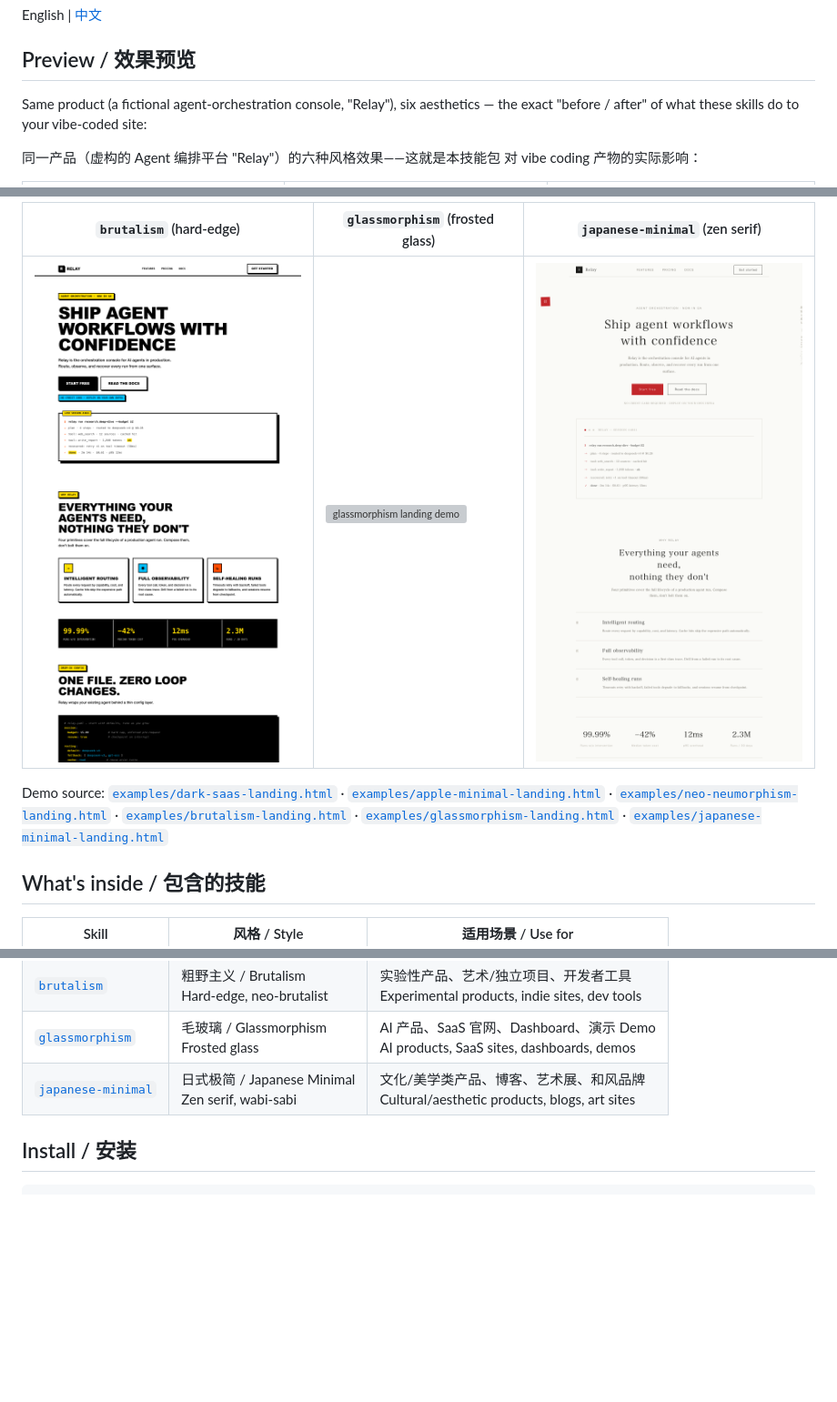
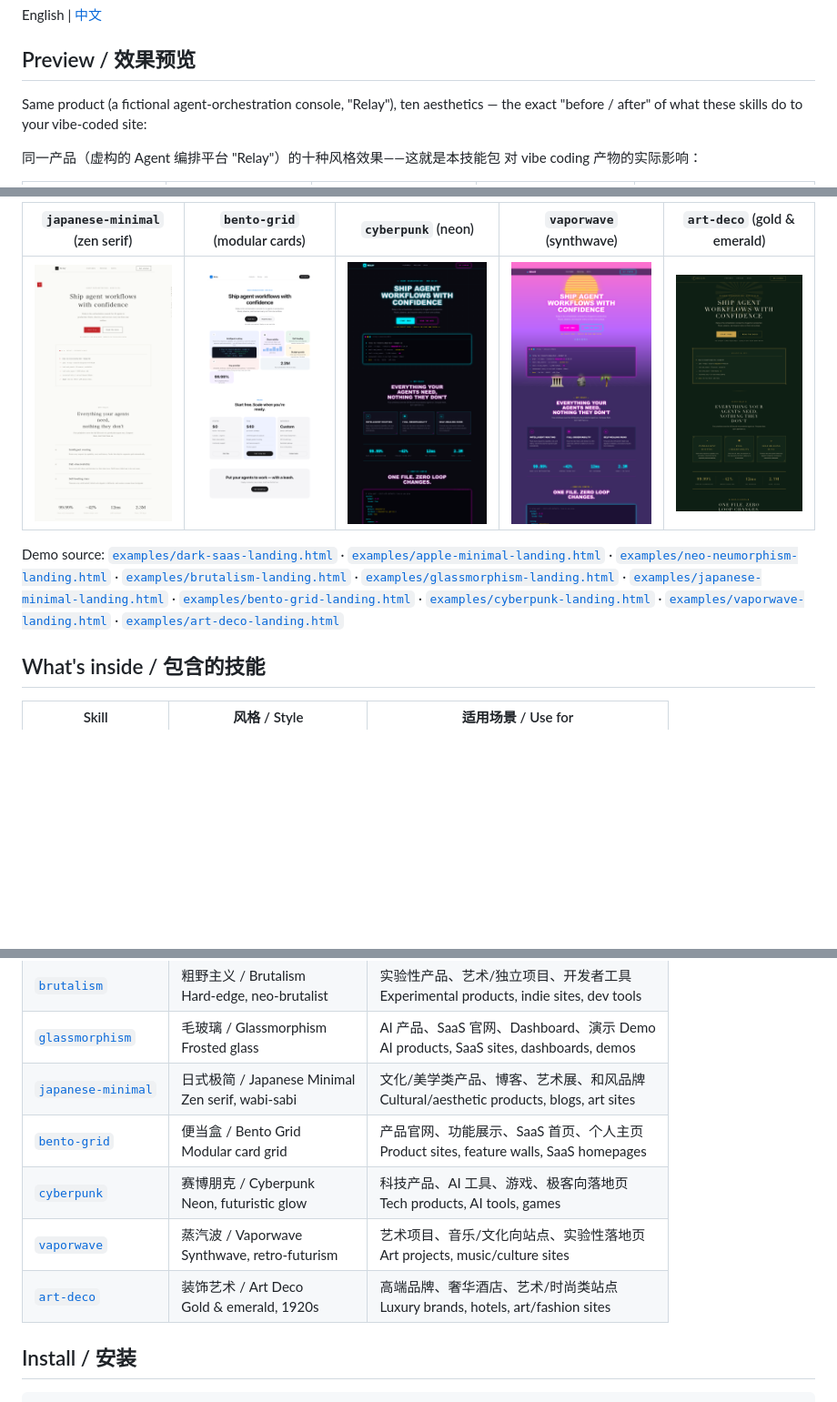
Before and after one commit to zhaiyateng/dsh-design-skills, a Markdown page: README.md, 3 parts joined by grey strips. Shown at 91% size. GitHub-like rendering; pictures changed too: assets/art-deco-landing.png (added), assets/bento-grid-landing.png (added), assets/cyberpunk-landing.png (added); blank space fills up the shorter version; grey boxes are pictures that could not be loaded.

```diff
--- a/README.md
+++ b/README.md
@@ -19,9 +19,9 @@ English | [中文](README.zh.md)
 
 ## Preview / 效果预览
 
-Same product (a fictional agent-orchestration console, "Relay"), six aesthetics —
+Same product (a fictional agent-orchestration console, "Relay"), ten aesthetics —
 the exact "before / after" of what these skills do to your vibe-coded site:
 
-同一产品（虚构的 Agent 编排平台 "Relay"）的六种风格效果——这就是本技能包
+同一产品（虚构的 Agent 编排平台 "Relay"）的十种风格效果——这就是本技能包
 对 vibe coding 产物的实际影响：
 
@@ -31,9 +31,9 @@ the exact "before / after" of what these skills do to your vibe-coded site:
 
-| `brutalism` (hard-edge) | `glassmorphism` (frosted glass) | `japanese-minimal` (zen serif) |
-|---|---|---|
-| ![brutalism landing demo](assets/brutalism-landing.png) | ![glassmorphism landing demo](assets/glassmorphism-landing.png) | ![japanese-minimal landing demo](assets/japanese-minimal-landing.png) |
+| `japanese-minimal` (zen serif) | `bento-grid` (modular cards) | `cyberpunk` (neon) | `vaporwave` (synthwave) | `art-deco` (gold & emerald) |
+|---|---|---|---|---|
+| ![japanese-minimal landing demo](assets/japanese-minimal-landing.png) | ![bento-grid landing demo](assets/bento-grid-landing.png) | ![cyberpunk landing demo](assets/cyberpunk-landing.png) | ![vaporwave landing demo](assets/vaporwave-landing.png) | ![art-deco landing demo](assets/art-deco-landing.png) |
 
-Demo source: [`examples/dark-saas-landing.html`](examples/dark-saas-landing.html) · [`examples/apple-minimal-landing.html`](examples/apple-minimal-landing.html) · [`examples/neo-neumorphism-landing.html`](examples/neo-neumorphism-landing.html) · [`examples/brutalism-landing.html`](examples/brutalism-landing.html) · [`examples/glassmorphism-landing.html`](examples/glassmorphism-landing.html) · [`examples/japanese-minimal-landing.html`](examples/japanese-minimal-landing.html)
+Demo source: [`examples/dark-saas-landing.html`](examples/dark-saas-landing.html) · [`examples/apple-minimal-landing.html`](examples/apple-minimal-landing.html) · [`examples/neo-neumorphism-landing.html`](examples/neo-neumorphism-landing.html) · [`examples/brutalism-landing.html`](examples/brutalism-landing.html) · [`examples/glassmorphism-landing.html`](examples/glassmorphism-landing.html) · [`examples/japanese-minimal-landing.html`](examples/japanese-minimal-landing.html) · [`examples/bento-grid-landing.html`](examples/bento-grid-landing.html) · [`examples/cyberpunk-landing.html`](examples/cyberpunk-landing.html) · [`examples/vaporwave-landing.html`](examples/vaporwave-landing.html) · [`examples/art-deco-landing.html`](examples/art-deco-landing.html)
 
 ## What's inside / 包含的技能
 
@@ -45,6 +45,10 @@ Demo source: [`examples/dark-saas-landing.html`](examples/dark-saas-landing.html
 | [`brutalism`](skills/brutalism/SKILL.md) | 粗野主义 / Brutalism<br/>Hard-edge, neo-brutalist | 实验性产品、艺术/独立项目、开发者工具<br/>Experimental products, indie sites, dev tools |
 | [`glassmorphism`](skills/glassmorphism/SKILL.md) | 毛玻璃 / Glassmorphism<br/>Frosted glass | AI 产品、SaaS 官网、Dashboard、演示 Demo<br/>AI products, SaaS sites, dashboards, demos |
 | [`japanese-minimal`](skills/japanese-minimal/SKILL.md) | 日式极简 / Japanese Minimal<br/>Zen serif, wabi-sabi | 文化/美学类产品、博客、艺术展、和风品牌<br/>Cultural/aesthetic products, blogs, art sites |
+| [`bento-grid`](skills/bento-grid/SKILL.md) | 便当盒 / Bento Grid<br/>Modular card grid | 产品官网、功能展示、SaaS 首页、个人主页<br/>Product sites, feature walls, SaaS homepages |
+| [`cyberpunk`](skills/cyberpunk/SKILL.md) | 赛博朋克 / Cyberpunk<br/>Neon, futuristic glow | 科技产品、AI 工具、游戏、极客向落地页<br/>Tech products, AI tools, games |
+| [`vaporwave`](skills/vaporwave/SKILL.md) | 蒸汽波 / Vaporwave<br/>Synthwave, retro-futurism | 艺术项目、音乐/文化向站点、实验性落地页<br/>Art projects, music/culture sites |
+| [`art-deco`](skills/art-deco/SKILL.md) | 装饰艺术 / Art Deco<br/>Gold & emerald, 1920s | 高端品牌、奢华酒店、艺术/时尚类站点<br/>Luxury brands, hotels, art/fashion sites |
 
 ## Install / 安装
 
```
Also changed, not shown: other parts of README.md (+4 -4 lines), README.zh.md (+17 -9 lines), skills/art-deco/SKILL.md (added, +74 -0 lines), skills/bento-grid/SKILL.md (added, +80 -0 lines), skills/cyberpunk/SKILL.md (added, +83 -0 lines), skills/vaporwave/SKILL.md (added, +75 -0 lines), 4 other files.
